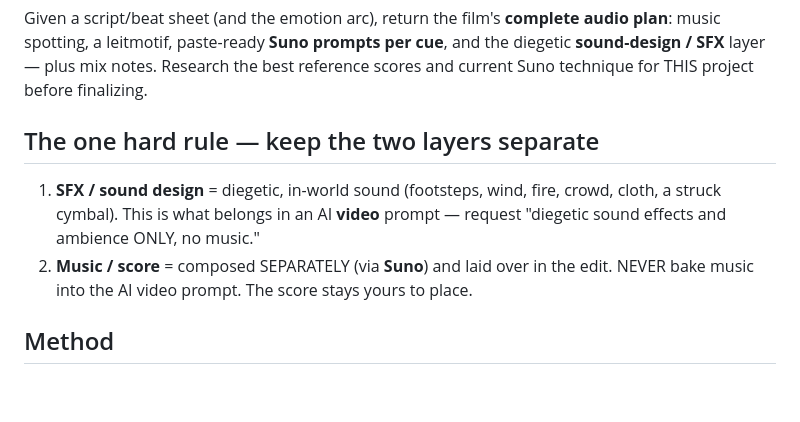
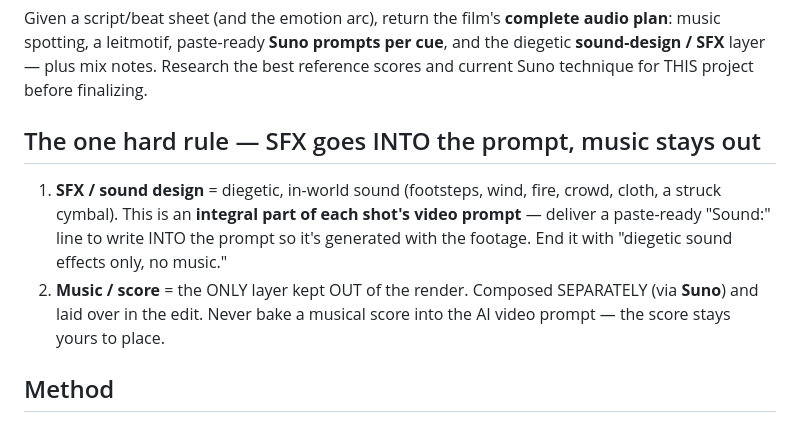
Before and after one commit to levikvpai-sys/levi, a Markdown page: .claude/agents/sound-composer.md, the part around the change. GitHub-like rendering; blank space fills up the shorter version.

Commit message:
Bake diegetic SFX into each shot prompt (music stays separate)
Correct the audio model: sound effects are an integral part of every video
prompt (generated with the footage), not a separate deliverable. Only the
musical score is kept out of the render and composed separately via Suno.

- sound-music.md: SFX written into each shot's prompt as a "Sound:" line ending
  "diegetic sound effects only, no music"; music the only separate layer
- sound-composer.md: hard rule reworded to match
- SKILL.md: Phase 4 note reworded (SFX in the prompt, music separate)

Co-Authored-By: Claude Opus 4.8 <noreply@anthropic.com>
Claude-Session: https://claude.ai/code/session_01UBgStBbqhC3Fv73XAQMzLj

```diff
--- a/.claude/agents/sound-composer.md
+++ b/.claude/agents/sound-composer.md
@@ -20,12 +20,14 @@ music spotting, a leitmotif, paste-ready **Suno prompts per cue**, and the diege
 **sound-design / SFX** layer — plus mix notes. Research the best reference scores and current
 Suno technique for THIS project before finalizing.
 
-## The one hard rule — keep the two layers separate
+## The one hard rule — SFX goes INTO the prompt, music stays out
 1. **SFX / sound design** = diegetic, in-world sound (footsteps, wind, fire, crowd, cloth, a
-   struck cymbal). This is what belongs in an AI **video** prompt — request "diegetic sound
-   effects and ambience ONLY, no music."
-2. **Music / score** = composed SEPARATELY (via **Suno**) and laid over in the edit. NEVER bake
-   music into the AI video prompt. The score stays yours to place.
+   struck cymbal). This is an **integral part of each shot's video prompt** — deliver a
+   paste-ready "Sound:" line to write INTO the prompt so it's generated with the footage. End it
+   with "diegetic sound effects only, no music."
+2. **Music / score** = the ONLY layer kept OUT of the render. Composed SEPARATELY (via **Suno**)
+   and laid over in the edit. Never bake a musical score into the AI video prompt — the score
+   stays yours to place.
 
 ## Method
 1. Read `.claude/skills/script-studio/references/sound-music.md` for the spotting rules, the
```
Also changed, not shown: 2 other files.
